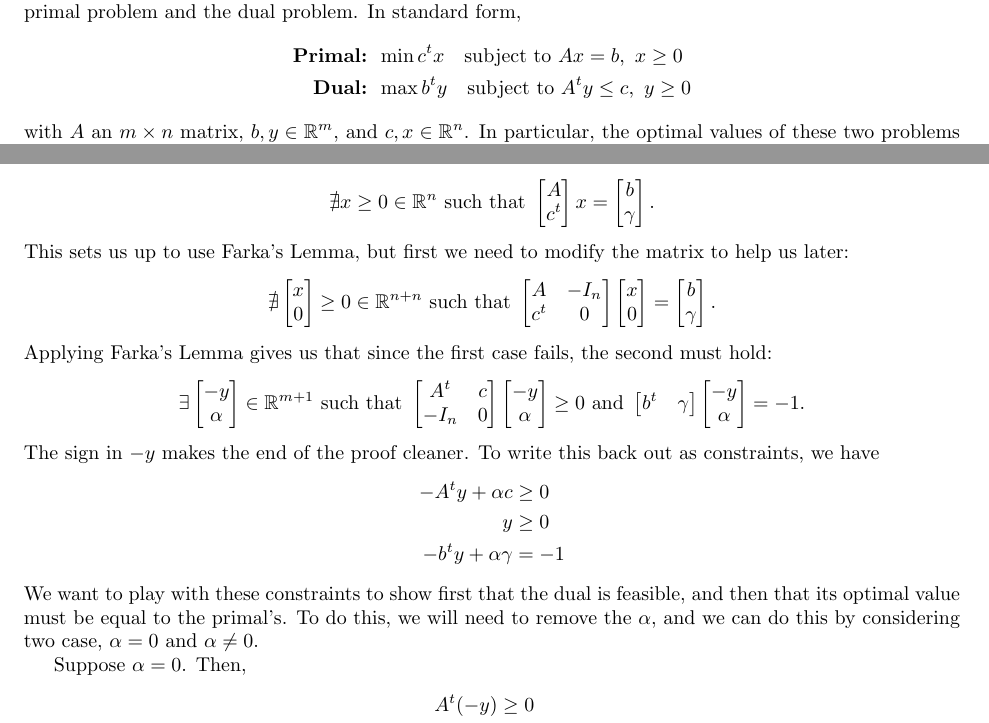
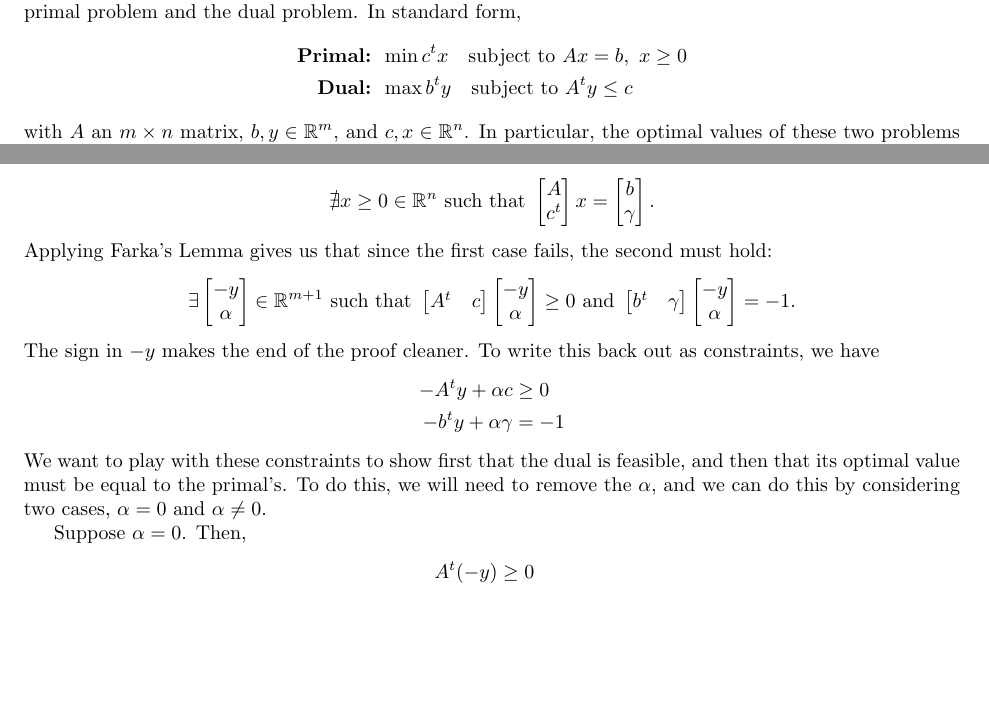
Before and after one commit to Baelyk/CarpentersRule, a LaTeX document (linearprogramming.tex): two parts of pages 1 and 3 of 4, joined at a grey line, cut so that both start at the same text, the shorter picture padded with empty space. Compiled offline with pdfLaTeX.

Commit message:
Remove y gt 0 from dual

```diff
--- a/linearprogramming.tex
+++ b/linearprogramming.tex
@@ -93,7 +93,7 @@ When defining a linear program in terms of $A, b, c$, we actually have two nicel
 programs, the primal problem and the dual problem. In standard form,
 \begin{align*}
 	\textbf{Primal: } & \min c^t x \quad \text{subject to } Ax = b,\ x \ge 0 \\
-	\textbf{Dual: } & \max b^t y \quad \text{subject to } A^t y \le c,\ y \ge 0
+	\textbf{Dual: } & \max b^t y \quad \text{subject to } A^t y \le c
 \end{align*}
 with $A$ an $m \times n$ matrix, $b, y \in \R^m$, and $c, x \in \R^n$. In particular, the
 optimal values of these two problems are equal, a property called Strong Duality.
@@ -228,17 +228,10 @@ and there exists no such $y$.
 		\begin{bmatrix} A \\ c^t \end{bmatrix} x = \begin{bmatrix} b \\ \gamma \end{bmatrix}
 		\text{.}
 	\]
-	This sets us up to use Farka's Lemma, but first we need to modify the matrix to help us later:
-	\[
-		\nexists \begin{bmatrix} x \\ 0 \end{bmatrix} \ge 0 \in \R^{n + n} \text{ such that }
-		\begin{bmatrix} A & -I_n \\ c^t & 0 \end{bmatrix} \begin{bmatrix} x \\ 0 \end{bmatrix}
-		= \begin{bmatrix} b \\ \gamma \end{bmatrix}
-		\text{.}
-	\]
 	Applying Farka's Lemma gives us that since the first case fails, the second must hold:
 	\[
 		\exists \begin{bmatrix} -y \\ \alpha \end{bmatrix} \in \R^{m + 1} \text{ such that }
-		\begin{bmatrix} A^t & c \\ -I_n & 0 \end{bmatrix} \begin{bmatrix} -y \\ \alpha \end{bmatrix} \ge 0
+		\begin{bmatrix} A^t & c \end{bmatrix} \begin{bmatrix} -y \\ \alpha \end{bmatrix} \ge 0
 		\text{ and }
 		\begin{bmatrix} b^t & \gamma \end{bmatrix}\begin{bmatrix} -y \\ \alpha \end{bmatrix} = -1
 		\text{.}
@@ -246,12 +239,11 @@ and there exists no such $y$.
 	The sign in $-y$ makes the end of the proof cleaner. To write this back out as constraints, we have
 	\begin{align*}
 		-A^t y + \alpha c &\ge 0 \\
-		y &\ge 0 \\
 		-b^t y + \alpha \gamma &= - 1
 	\end{align*}
 	We want to play with these constraints to show first that the dual is feasible, and then that its
 	optimal value must be equal to the primal's. To do this, we will need to remove the $\alpha$, and
-	we can do this by considering two case, $\alpha = 0$ and $\alpha \neq 0$.
+	we can do this by considering two cases, $\alpha = 0$ and $\alpha \neq 0$.
 
 	Suppose $\alpha = 0$. Then,
 	\begin{align*}
```
Also changed, not shown: linearprogramming.tex (2 more changed lines).
